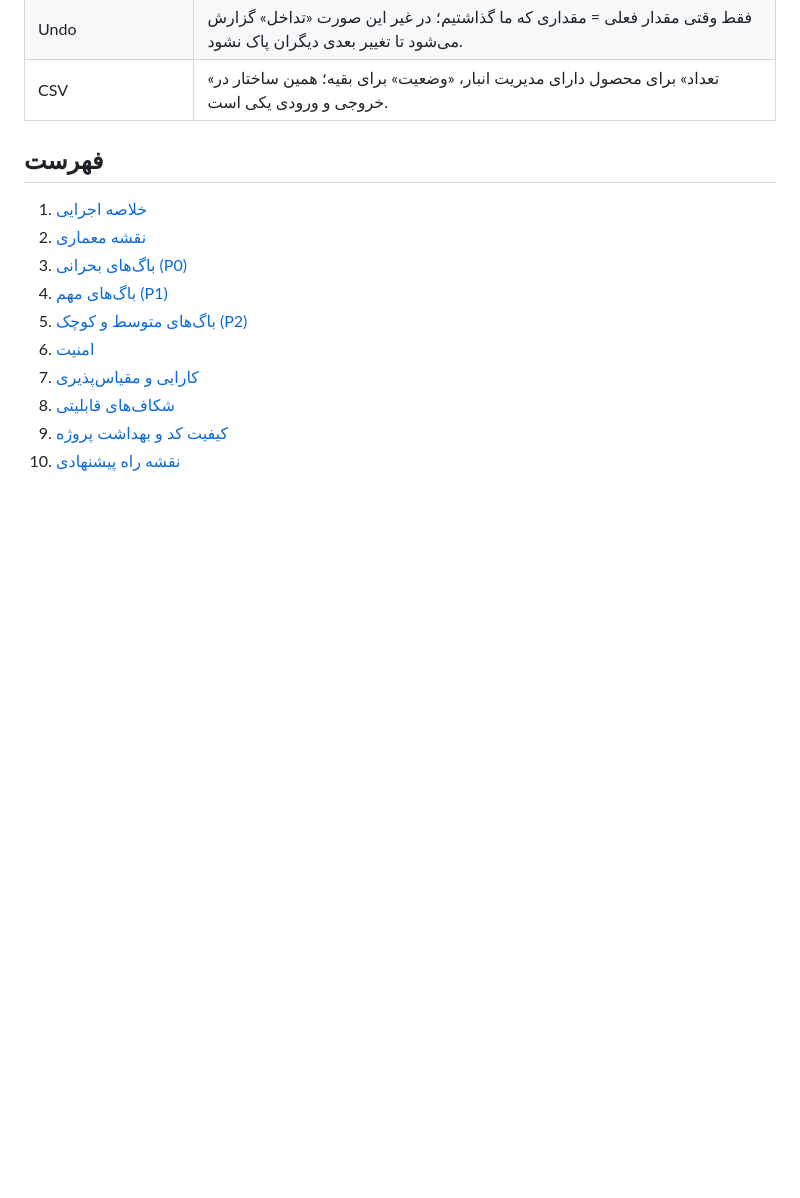
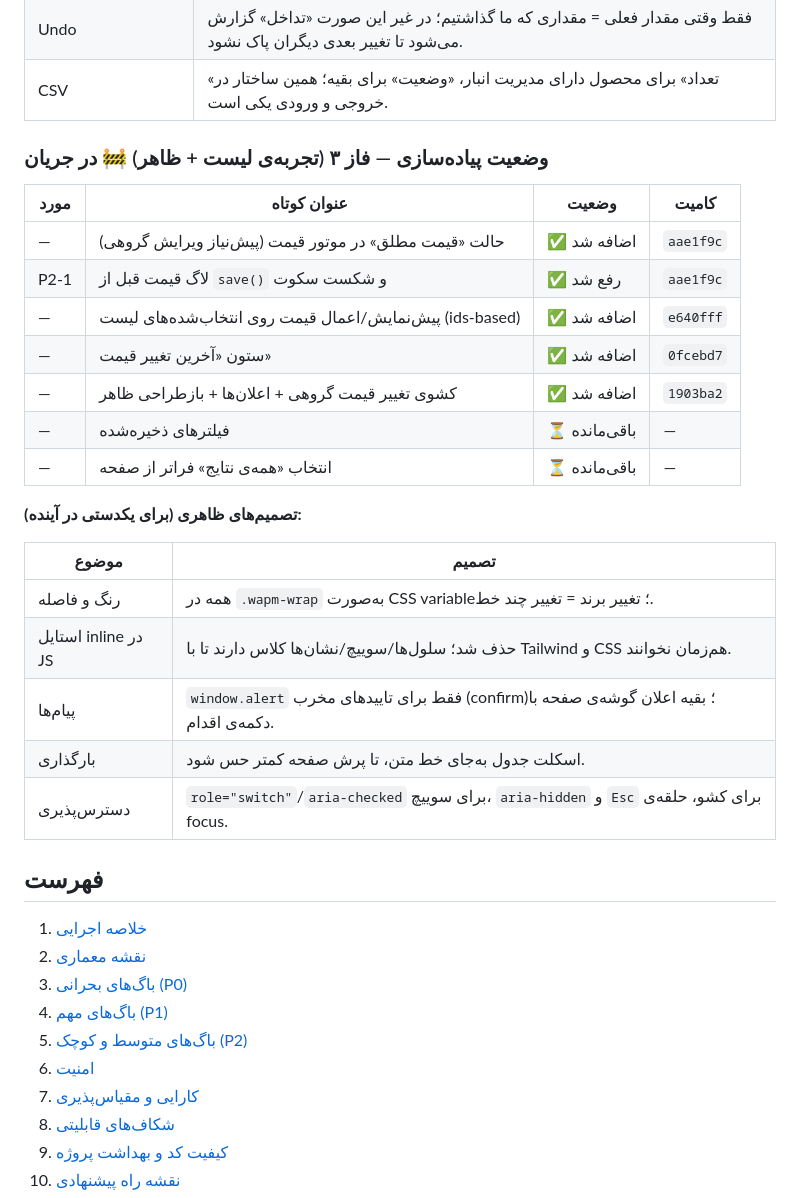
Before and after one commit to hassann98-cmd/price-manager, a Markdown page: docs/CODE-REVIEW-fa.md, the part around the change. GitHub-like rendering; blank space fills up the shorter version.

```diff
--- a/docs/CODE-REVIEW-fa.md
+++ b/docs/CODE-REVIEW-fa.md
@@ -97,6 +97,28 @@
 | درصد | از موجودی فعلی همان محصول حساب می‌شود؛ روی موجودی صفر اثری ندارد. |
 | Undo | فقط وقتی مقدار فعلی = مقداری که ما گذاشتیم؛ در غیر این صورت «تداخل» گزارش می‌شود تا تغییر بعدی دیگران پاک نشود. |
 | CSV | «تعداد» برای محصول دارای مدیریت انبار، «وضعیت» برای بقیه؛ همین ساختار در خروجی و ورودی یکی است. |
+
+### وضعیت پیاده‌سازی — فاز ۳ (تجربه‌ی لیست + ظاهر) 🚧 در جریان
+
+| مورد | عنوان کوتاه | وضعیت | کامیت |
+|---|---|---|---|
+| — | حالت «قیمت مطلق» در موتور قیمت (پیش‌نیاز ویرایش گروهی) | ✅ اضافه شد | `aae1f9c` |
+| P2-1 | لاگ قیمت قبل از `save()` و شکست سکوت | ✅ رفع شد | `aae1f9c` |
+| — | پیش‌نمایش/اعمال قیمت روی انتخاب‌شده‌های لیست (ids-based) | ✅ اضافه شد | `e640fff` |
+| — | ستون «آخرین تغییر قیمت» | ✅ اضافه شد | `0fcebd7` |
+| — | کشوی تغییر قیمت گروهی + اعلان‌ها + بازطراحی ظاهر | ✅ اضافه شد | `1903ba2` |
+| — | فیلترهای ذخیره‌شده | ⏳ باقی‌مانده | — |
+| — | انتخاب «همه‌ی نتایج» فراتر از صفحه | ⏳ باقی‌مانده | — |
+
+**تصمیم‌های ظاهری (برای یکدستی در آینده):**
+
+| موضوع | تصمیم |
+|---|---|
+| رنگ و فاصله | همه در `.wapm-wrap` به‌صورت CSS variable؛ تغییر برند = تغییر چند خط. |
+| استایل inline در JS | حذف شد؛ سلول‌ها/سوییچ/نشان‌ها کلاس دارند تا با Tailwind و CSS هم‌زمان نخوانند. |
+| پیام‌ها | `window.alert` فقط برای تاییدهای مخرب (confirm)؛ بقیه اعلان گوشه‌ی صفحه با دکمه‌ی اقدام. |
+| بارگذاری | اسکلت جدول به‌جای خط متن، تا پرش صفحه کمتر حس شود. |
+| دسترس‌پذیری | `role="switch"`/`aria-checked` برای سوییچ، `aria-hidden` و `Esc` برای کشو، حلقه‌ی focus. |
 
 ## فهرست
 
```
Also changed, not shown: docs/TESTING-fa.md (+45 -1 lines).
